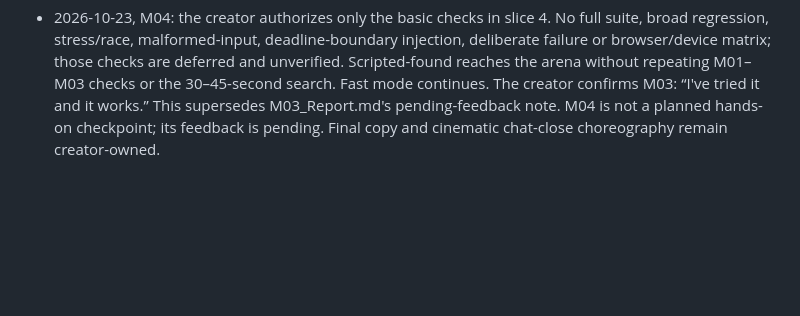
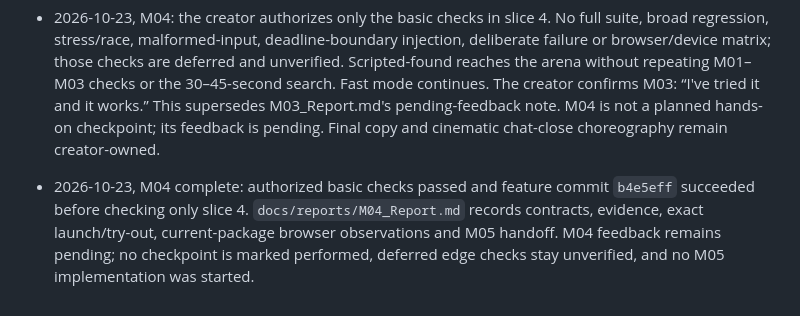
Before and after one commit to nakaba-ggames/Devpost-RockPaperScissor, a Markdown page: rock-paper-scissor/devpost/checklist.md, the part around one of its changes. Drawn GitHub-style; blank space fills up the shorter version.

Commit message:
docs: record M04 completion and verification limits

```diff
--- a/rock-paper-scissor/devpost/checklist.md
+++ b/rock-paper-scissor/devpost/checklist.md
@@ -177,3 +177,5 @@ Activity mode: not chosen; use an appropriate focused investigation or prior pra
 - 2026-10-22, M03 complete: the authorized basic checks passed and feature commit `aa91a91` succeeded before checking only slice 3. Evidence, architecture/M04 handoff and exact creator try-out are in `docs/reports/M03_Report.md`. No M04 work or unperformed hands-on checkpoint is marked complete; edge checks and creator feedback remain pending.
 
 - 2026-10-23, M04: the creator authorizes only the basic checks in slice 4. No full suite, broad regression, stress/race, malformed-input, deadline-boundary injection, deliberate failure or browser/device matrix; those checks are deferred and unverified. Scripted-found reaches the arena without repeating M01–M03 checks or the 30–45-second search. Fast mode continues. The creator confirms M03: “I've tried it and it works.” This supersedes M03_Report.md's pending-feedback note. M04 is not a planned hands-on checkpoint; its feedback is pending. Final copy and cinematic chat-close choreography remain creator-owned.
+
+- 2026-10-23, M04 complete: authorized basic checks passed and feature commit `b4e5eff` succeeded before checking only slice 4. `docs/reports/M04_Report.md` records contracts, evidence, exact launch/try-out, current-package browser observations and M05 handoff. M04 feedback remains pending; no checkpoint is marked performed, deferred edge checks stay unverified, and no M05 implementation was started.
```
Also changed, not shown: other parts of rock-paper-scissor/devpost/checklist.md (+1 -1 lines), 1 other file.
